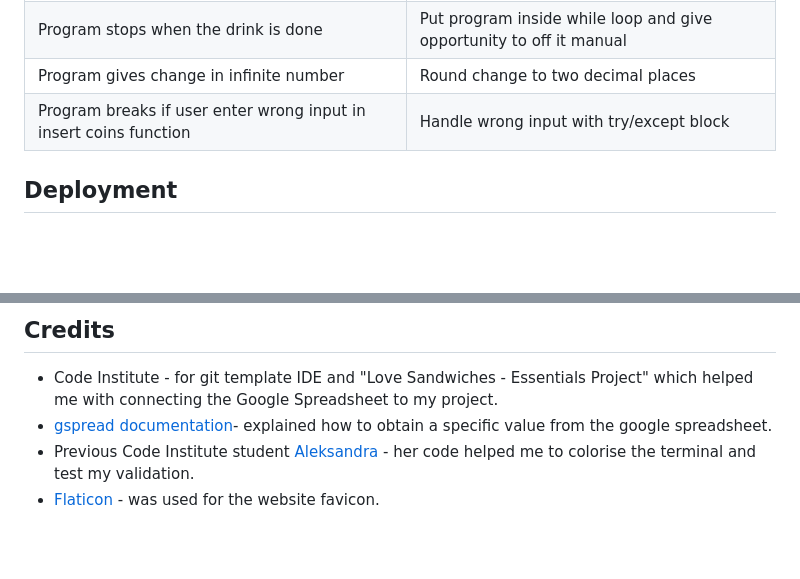
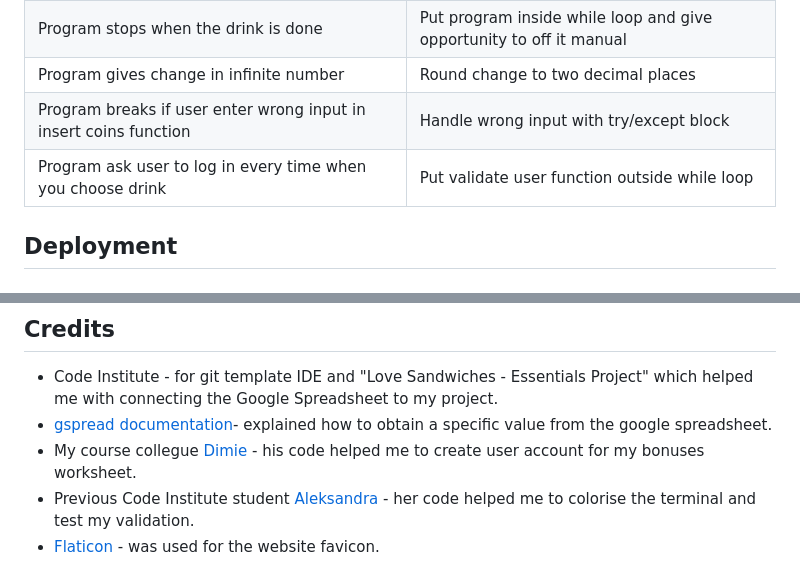
Before and after one commit to Viacheslav1510/CI_PP3_Coffee_Machine, a Markdown page: README.md, 2 parts joined by grey strips. Rendered like a GitHub page; blank space fills up the shorter version.

Commit message:
Update Bugs and Credits

```diff
--- a/README.md
+++ b/README.md
@@ -574,6 +575,7 @@ The testing approach is as follows:
 | Program stops when the drink is done | Put program inside while loop and give opportunity to off it manual|
 | Program gives change in infinite number | Round change to two decimal places|
 | Program breaks if user enter wrong input in insert coins function | Handle wrong input with try/except block|
+| Program ask user to log in every time when you choose drink | Put validate user function outside while loop|
 
 ## Deployment
 
@@ -614,6 +616,7 @@ This application has been deployed from GitHub to Heroku by following the steps:
 ## Credits
 - Code Institute - for git template IDE and "Love Sandwiches - Essentials Project" which helped me with connecting the Google Spreadsheet to my project.
 - [gspread documentation](https://docs.gspread.org/en/latest/user-guide.html)- explained how to obtain a specific value from the google spreadsheet.
+- My course collegue [Dimie](https://github.com/Dee68/milestone_project3) - his code helped me to create user account for my bonuses worksheet.
 - Previous Code Institute student [Aleksandra](https://github.com/aleksandracodes) - her code helped me to colorise the terminal and test my validation.
 - [Flaticon](https://cdn-icons-png.flaticon.com) - was used for the website favicon.
 
```
Also changed, not shown: other parts of README.md (+1 -0 lines).
